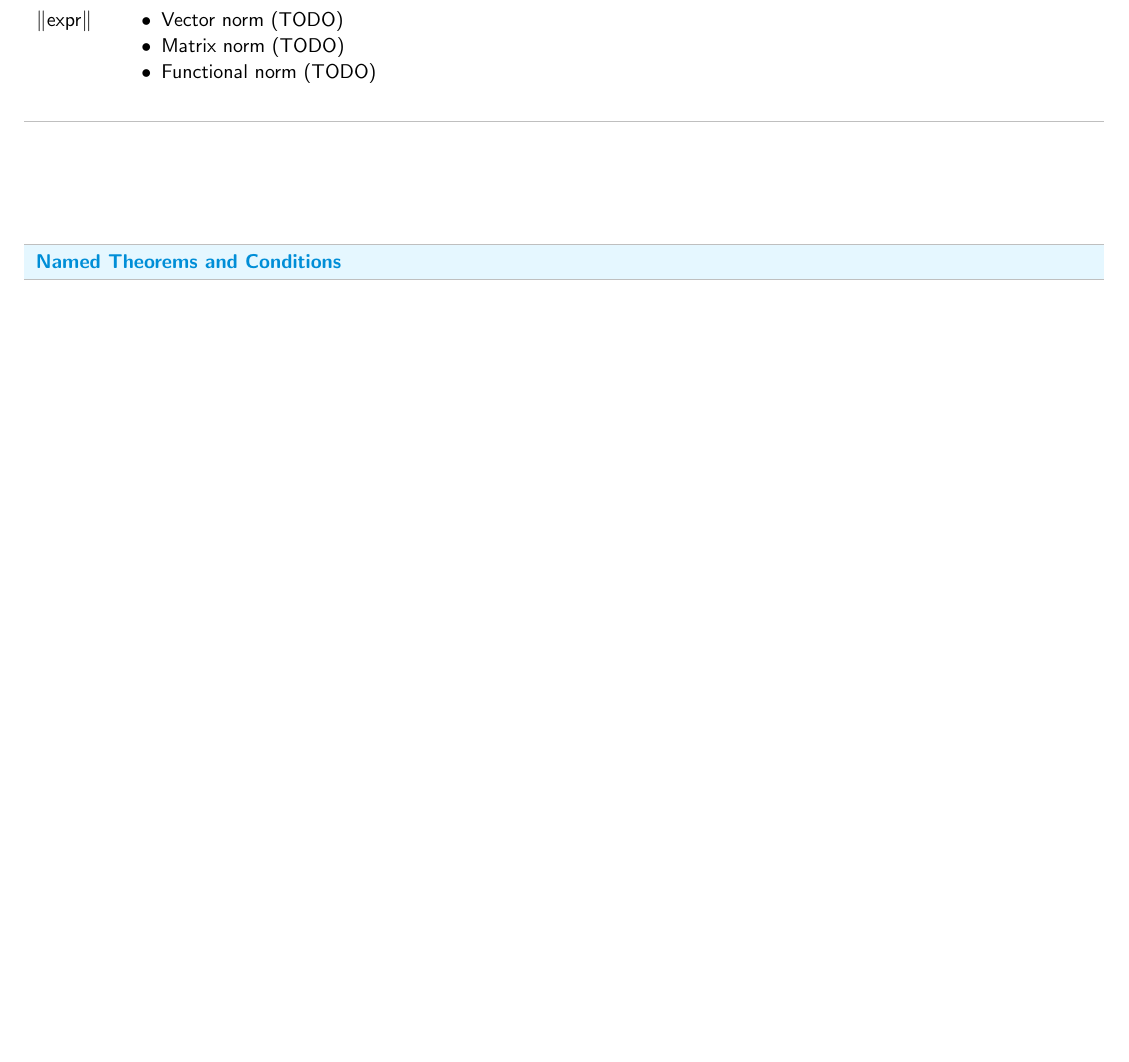
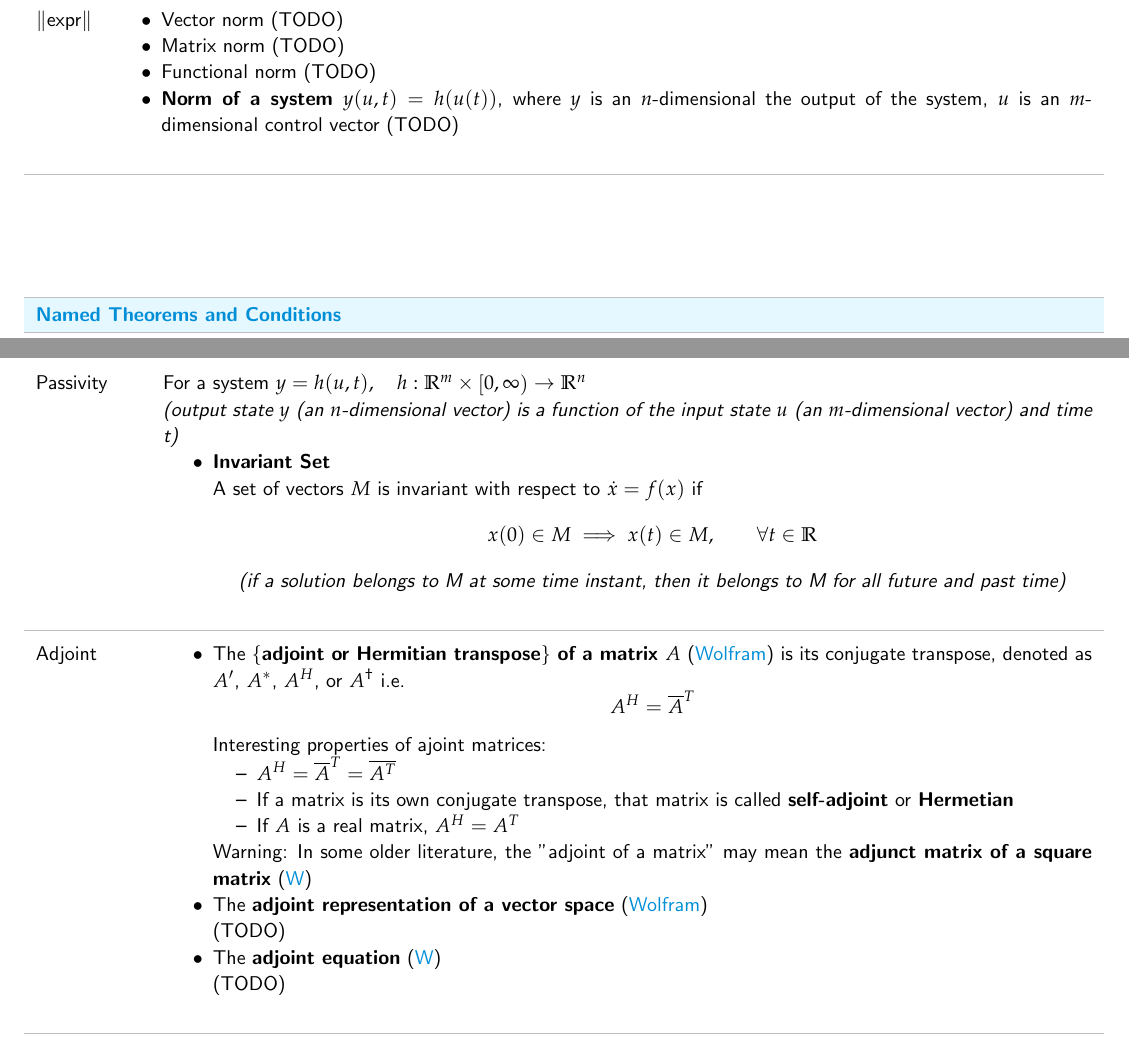
Before and after one commit to m516/Controls-Notes, a LaTeX document (main.tex, which reads symbols.tex, terms.tex): part of page 2 of 8 before the commit and two parts of pages 2 and 9 of 9 after it, the two joined at a grey line, cut so that both start at the same text, the shorter picture padded with empty space. Compiled offline with pdfLaTeX.

Commit message:
Resize terms, begin ajoint function

```diff
--- a/symbols.tex
+++ b/symbols.tex
@@ -150,6 +150,7 @@ The del operator, which represents one of many long but similar operators on a v
     \item Vector norm (TODO)
     \item Matrix norm (TODO)
     \item Functional norm (TODO)
+    \item \textbf{Norm of a system $y(u,t)=h(u(t))$}, where $y$ is an $n$-dimensional the output of the system, $u$ is an $m$-dimensional control vector (TODO)
 
 \end{itemize}
 }
--- a/terms.tex
+++ b/terms.tex
@@ -393,3 +393,65 @@ all future time)}
 
 \end{itemize}
 }
+
+
+
+
+
+
+
+\entry{
+    Passivity
+}{
+
+For a system $y=h(u,t), \quad h:\mathbb{R}^m \times \left[0,\infty\right) \rightarrow \mathbb{R}^n$ \\
+\textit{(output state $y$ (an $n$-dimensional vector) is a function of the input state $u$ (an $m$-dimensional vector) and time t)}
+
+\begin{itemize}
+    \item \textbf{Invariant Set} \\
+    A set of vectors $M$ is invariant with respect to $\dot{x} = f(x)$ if
+    \[
+    x(0) \in M \implies x(t) \in M, \qquad \forall t \in \mathbb{R}
+    \]
+    \begin{center}
+        \emph{(if a solution belongs to M at some time instant, then it belongs to M for
+all future and past time)}
+    \end{center}
+
+\end{itemize}
+}
+
+
+
+
+
+
+
+\entry{
+    Adjoint
+}{
+
+\begin{itemize}
+    \item The \textbf{\{adjoint or Hermitian transpose\} of a matrix $A$} (\href{https://mathworld.wolfram.com/AdjointRepresentation.html}{Wolfram}) is its conjugate transpose, denoted as $A'$, $A^*$, $A^H$, or $A^\dagger$ i.e.
+    \[
+    A^H=\overline{A}^T
+    \]
+    Interesting properties of ajoint matrices:
+    \begin{itemize}
+        \item $A^H=\overline{A}^T=\overline{A^T}$
+        \item If a matrix is its own conjugate transpose, that matrix is called \textbf{self-adjoint} or \textbf{Hermetian}
+        \item If $A$ is a real matrix, $A^H=A^T$
+    \end{itemize}
+    Warning: In some older literature, the "adjoint of a matrix" may mean the \textbf{adjunct matrix of a square matrix} (\href{https://en.wikipedia.org/wiki/Adjugate_matrix}{W})
+
+
+    \item The \textbf{adjoint representation of a vector space} (\href{https://mathworld.wolfram.com/AdjointRepresentation.html}{Wolfram}) \\
+    (TODO)
+
+    \item The \textbf{adjoint equation} (\href{https://en.wikipedia.org/wiki/Adjoint_equation}{W}) \\
+    (TODO)
+
+
+
+\end{itemize}
+}
```
Also changed, not shown: main.tex (+2 -2 lines).
